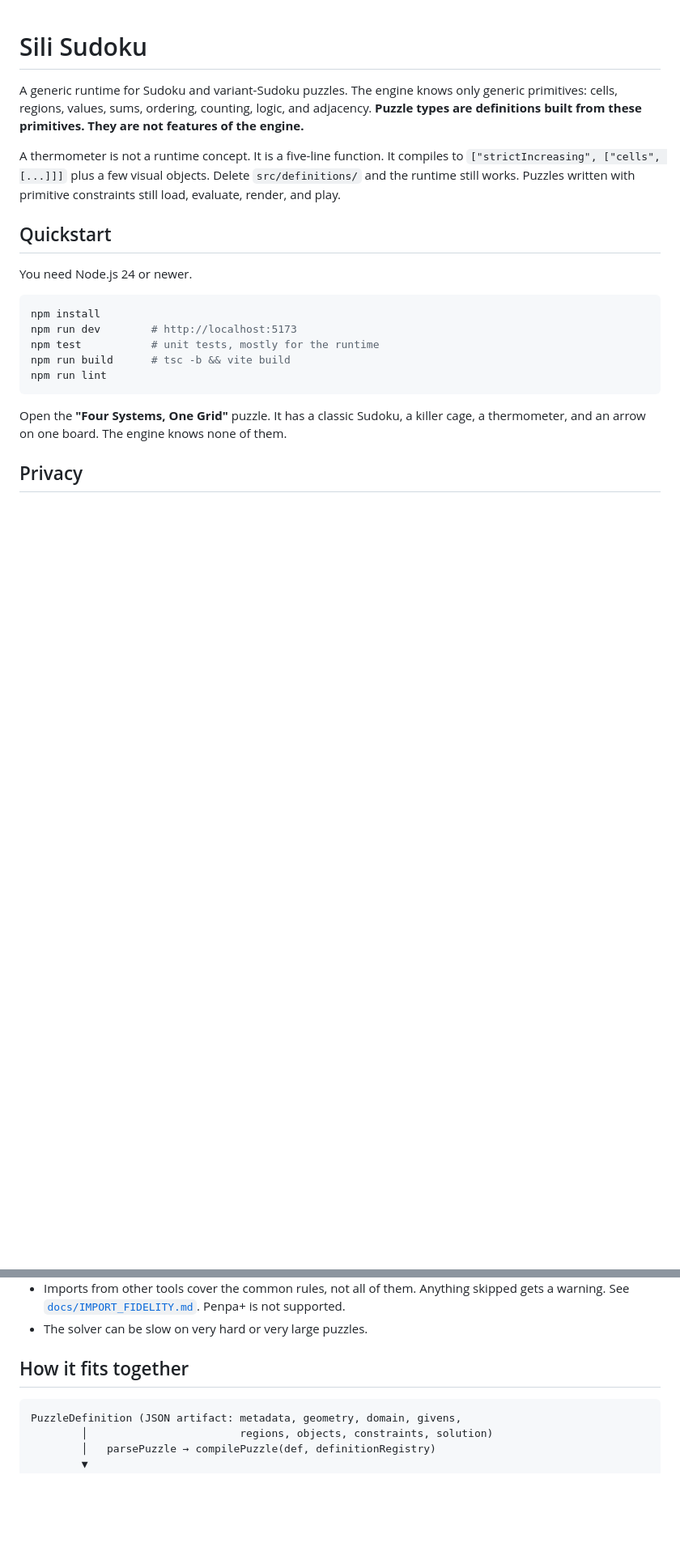
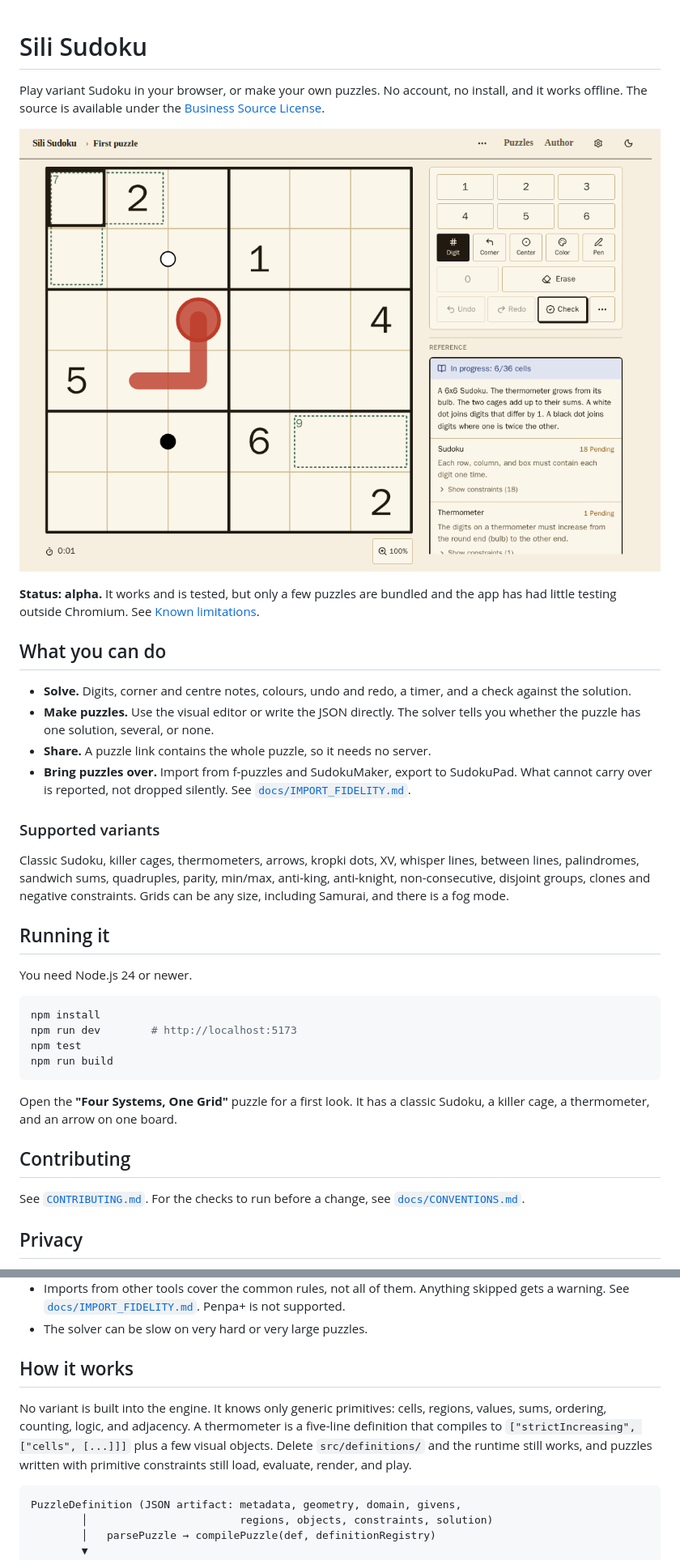
Before and after one commit to Sili-Sudoku/dashboard, a Markdown page: README.md, 2 parts joined by grey strips. Shown at 81% size. GitHub-like rendering; pictures changed too: docs/screenshot.png (added); blank space fills up the shorter version.

Commit message:
Rewrite README for players + contributors

````diff
--- a/README.md
+++ b/README.md
@@ -1,29 +1,46 @@
 # Sili Sudoku
 
-A generic runtime for Sudoku and variant-Sudoku puzzles. The engine knows only
-generic primitives: cells, regions, values, sums, ordering, counting, logic, and
-adjacency. **Puzzle types are definitions built from these primitives. They are
-not features of the engine.**
+Play variant Sudoku in your browser, or make your own puzzles. No account, no install, and it works offline.
+The source is available under the [Business Source License](#licence).
 
-A thermometer is not a runtime concept. It is a five-line function. It compiles
-to `["strictIncreasing", ["cells", [...]]]` plus a few visual objects.
-Delete `src/definitions/` and the runtime still works. Puzzles written with
-primitive constraints still load, evaluate, render, and play.
+![A 6x6 variant puzzle with a thermometer, killer cages and kropki dots](docs/screenshot.png)
 
-## Quickstart
+**Status: alpha.** It works and is tested, but only a few puzzles are bundled and the app has had little testing
+outside Chromium. See [Known limitations](#known-limitations).
+
+## What you can do
+
+- **Solve.** Digits, corner and centre notes, colours, undo and redo, a timer, and a check against the solution.
+- **Make puzzles.** Use the visual editor or write the JSON directly. The solver tells you whether the puzzle has one
+  solution, several, or none.
+- **Share.** A puzzle link contains the whole puzzle, so it needs no server.
+- **Bring puzzles over.** Import from f-puzzles and SudokuMaker, export to SudokuPad. What cannot carry over is
+  reported, not dropped silently. See [`docs/IMPORT_FIDELITY.md`](docs/IMPORT_FIDELITY.md).
+
+### Supported variants
+
+Classic Sudoku, killer cages, thermometers, arrows, kropki dots, XV, whisper lines, between lines, palindromes,
+sandwich sums, quadruples, parity, min/max, anti-king, anti-knight, non-consecutive, disjoint groups, clones and
+negative constraints. Grids can be any size, including Samurai, and there is a fog mode.
+
+## Running it
 
 You need Node.js 24 or newer.
 
 ```bash
 npm install
 npm run dev        # http://localhost:5173
-npm test           # unit tests, mostly for the runtime
-npm run build      # tsc -b && vite build
-npm run lint
+npm test
+npm run build
 ```
 
-Open the **"Four Systems, One Grid"** puzzle. It has a classic Sudoku, a killer
-cage, a thermometer, and an arrow on one board. The engine knows none of them.
+Open the **"Four Systems, One Grid"** puzzle for a first look. It has a classic Sudoku, a killer cage, a
+thermometer, and an arrow on one board.
+
+## Contributing
+
+See [`CONTRIBUTING.md`](CONTRIBUTING.md). For the checks to run before a change, see
+[`docs/CONVENTIONS.md`](docs/CONVENTIONS.md).
 
 ## Privacy
 
@@ -43,7 +60,12 @@ confirm.
   [`docs/IMPORT_FIDELITY.md`](docs/IMPORT_FIDELITY.md). Penpa+ is not supported.
 - The solver can be slow on very hard or very large puzzles.
 
-## How it fits together
+## How it works
+
+No variant is built into the engine. It knows only generic primitives: cells, regions, values, sums, ordering,
+counting, logic, and adjacency. A thermometer is a five-line definition that compiles to
+`["strictIncreasing", ["cells", [...]]]` plus a few visual objects. Delete `src/definitions/` and the runtime still
+works, and puzzles written with primitive constraints still load, evaluate, render, and play.
 
 ```
 PuzzleDefinition (JSON artifact: metadata, geometry, domain, givens,
````
Also changed, not shown: 3 other files.
